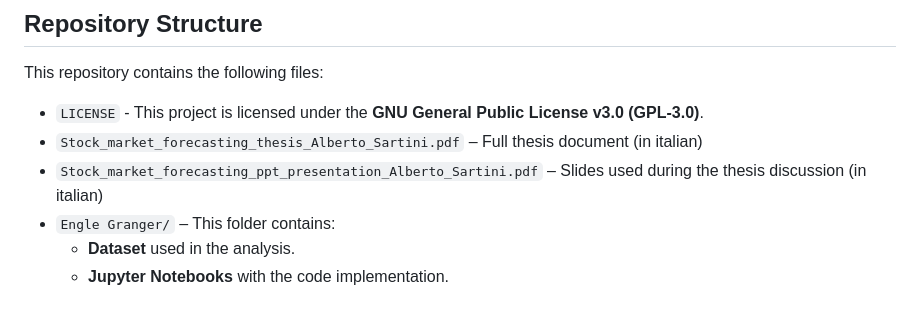
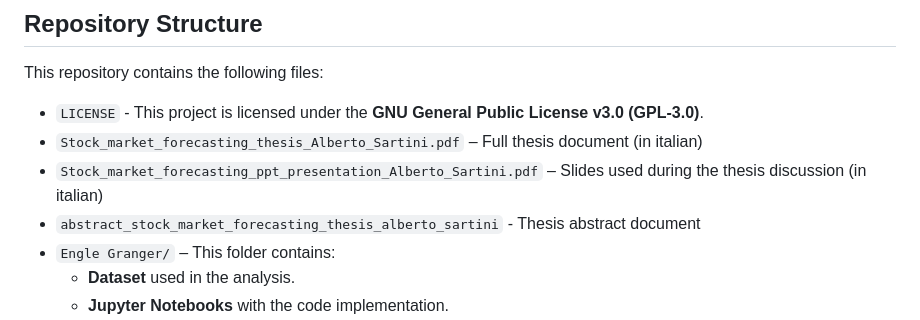
Before and after one commit to qaws211/stock-market-forecasting-thesis, a Markdown page: README.md, the part around the change. GitHub-like rendering.

```diff
--- a/README.md
+++ b/README.md
@@ -10,6 +10,7 @@ This repository contains the following files:
 - `LICENSE` - This project is licensed under the **GNU General Public License v3.0 (GPL-3.0)**.
 - `Stock_market_forecasting_thesis_Alberto_Sartini.pdf` – Full thesis document (in italian)
 - `Stock_market_forecasting_ppt_presentation_Alberto_Sartini.pdf` – Slides used during the thesis discussion (in italian)
+- `abstract_stock_market_forecasting_thesis_alberto_sartini` - Thesis abstract document
 - `Engle Granger/` – This folder contains:
   -  **Dataset** used in the analysis.
   -  **Jupyter Notebooks** with the code implementation.
```
